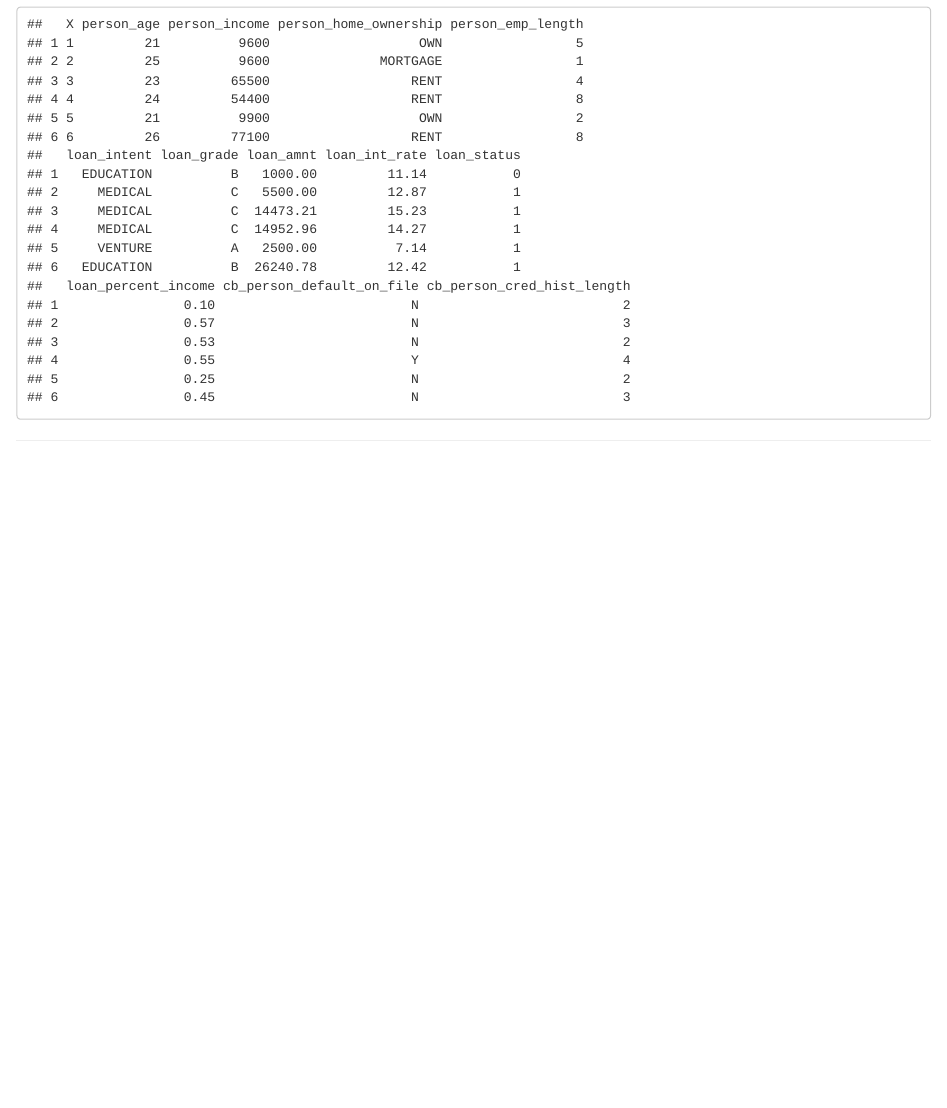
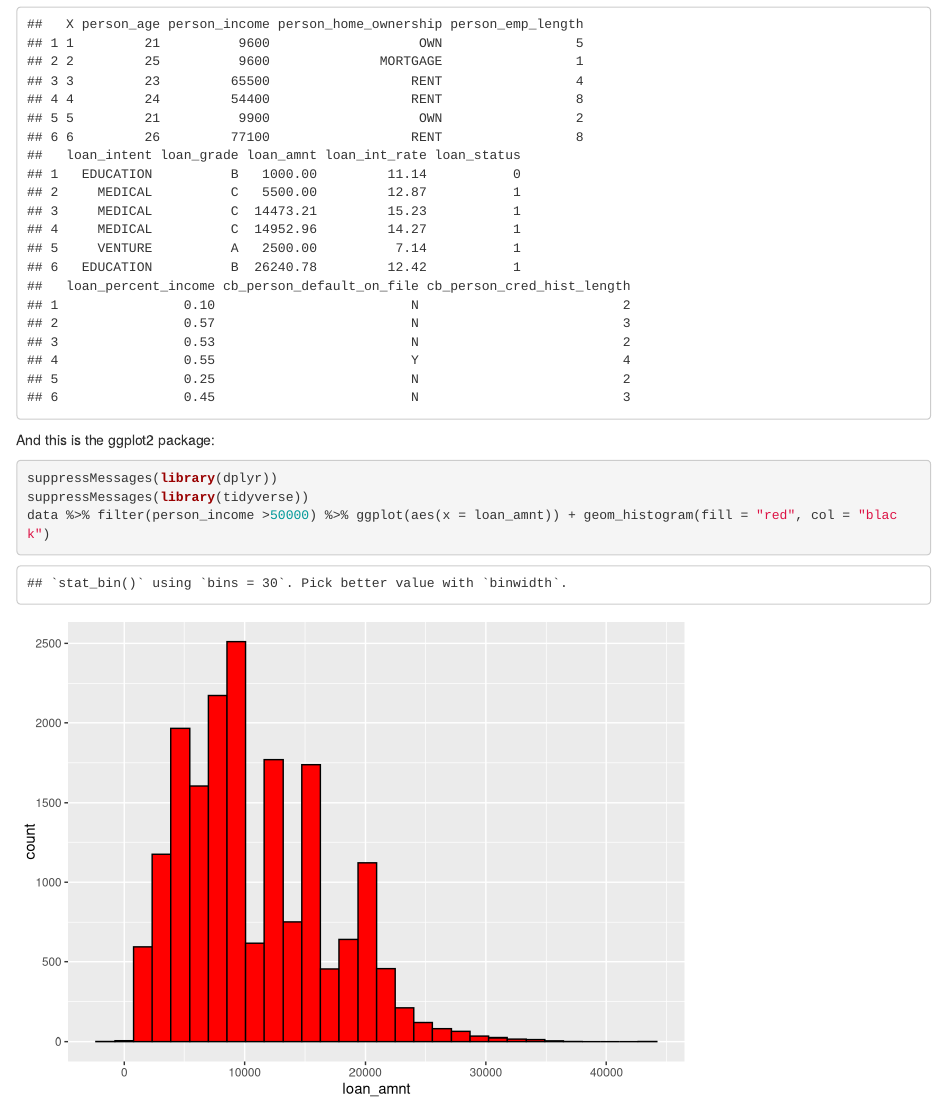
Before and after one commit to aptx8989/bookdown_demo_hieu, an R Markdown document (03-method.Rmd): the page in a window 1100 px wide, from 520 px down. Rendered offline with R 4.5, knitr and Pandoc, with nearby package versions; drawn as R Markdown's standard HTML page in place of the format the file asks for.

Commit message:
Add ggplot 2 voi library trong code

````diff
--- a/03-method.Rmd
+++ b/03-method.Rmd
@@ -29,3 +29,11 @@ Now I test the plot of the data in R:
 data = read.csv("./data/tutor_ggplot2_data.csv")
 head(data)
 ```
+
+And this is the ggplot2 package:
+
+```{r}
+suppressMessages(library(dplyr))
+suppressMessages(library(tidyverse))
+data %>% filter(person_income >50000) %>% ggplot(aes(x = loan_amnt)) + geom_histogram(fill = "red", col = "black")
+```
````
Also changed, not shown: docs/search_index.json, 2 other files.
